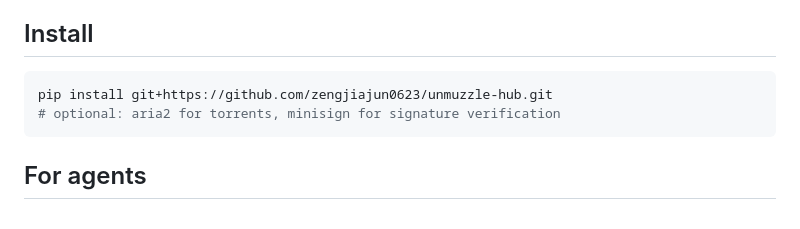
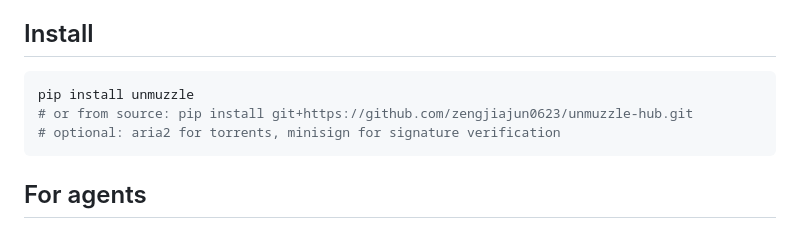
Before and after one commit to zengjiajun0623/unmuzzle-hub, a Markdown page: README.md, the part around the change. Drawn GitHub-style.

Commit message:
README: pip install unmuzzle is the primary install path

````diff
--- a/README.md
+++ b/README.md
@@ -25,7 +25,8 @@ Zero dependencies. Python 3.9+.
 ## Install
 
 ```bash
-pip install git+https://github.com/zengjiajun0623/unmuzzle-hub.git
+pip install unmuzzle
+# or from source: pip install git+https://github.com/zengjiajun0623/unmuzzle-hub.git
 # optional: aria2 for torrents, minisign for signature verification
 ```
 
````
